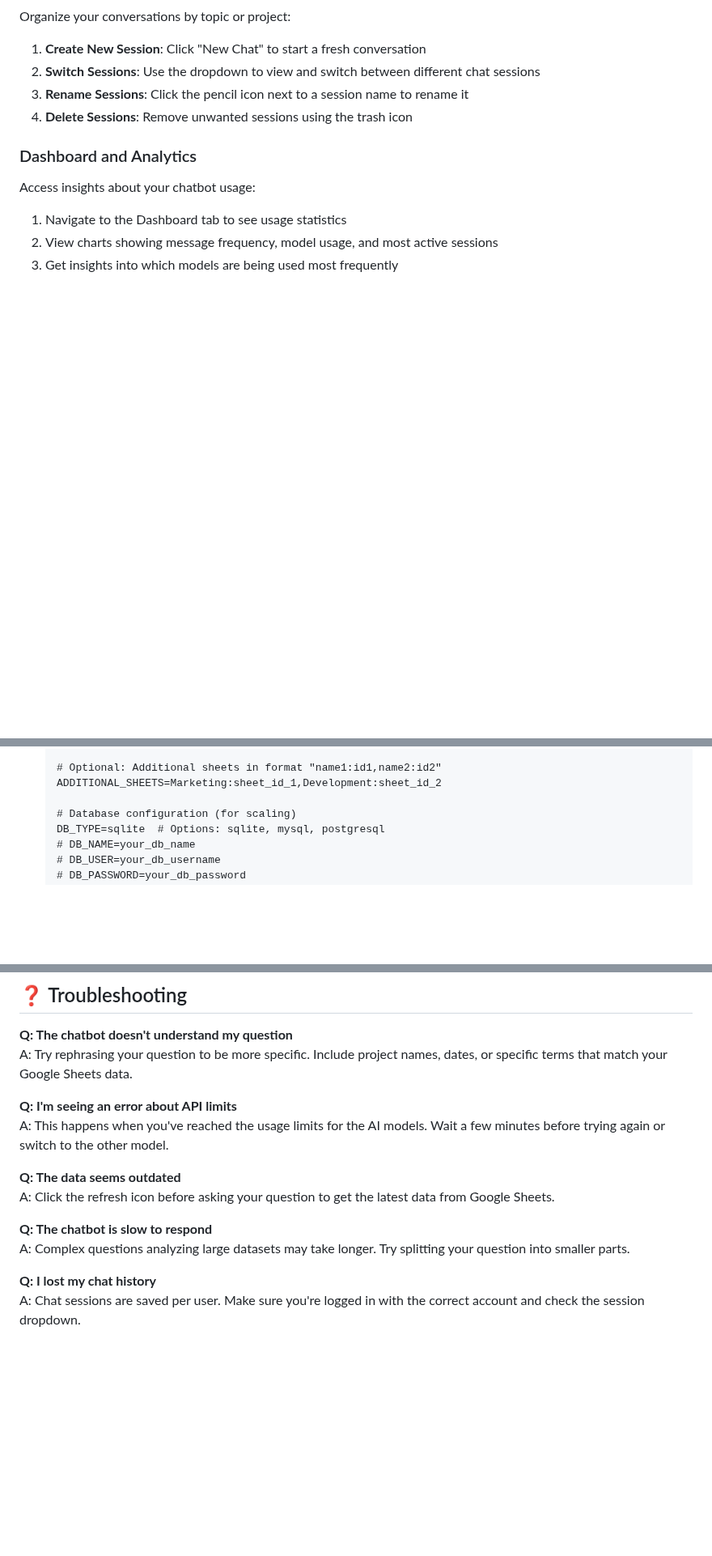
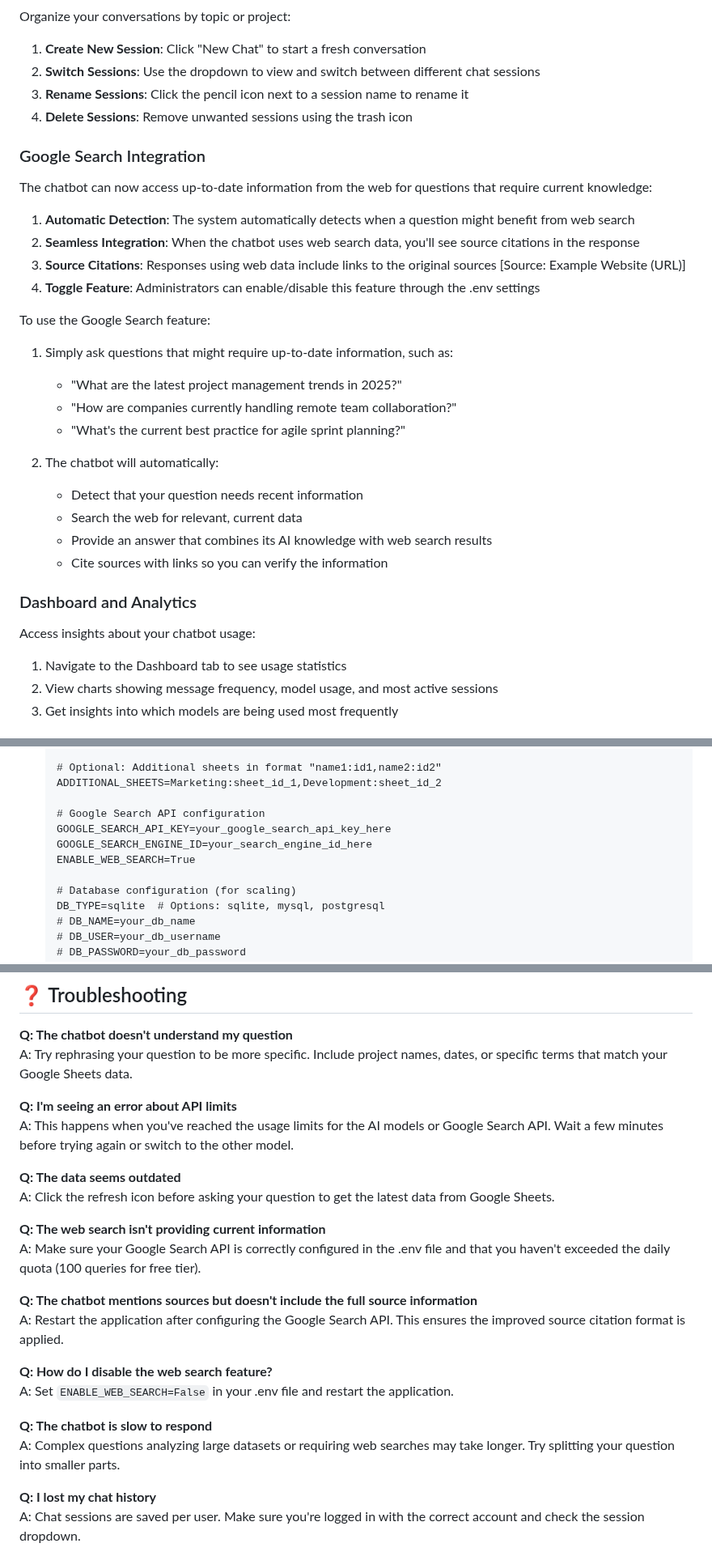
Before and after one commit to paulavishek/Nexus-360, a Markdown page: README.md, 3 parts joined by grey strips. Shown at 81% size. GitHub-like rendering; blank space fills up the shorter version.

```diff
--- a/README.md
+++ b/README.md
@@ -88,6 +91,28 @@ Organize your conversations by topic or project:
 3. **Rename Sessions**: Click the pencil icon next to a session name to rename it
 4. **Delete Sessions**: Remove unwanted sessions using the trash icon
 
+### Google Search Integration
+
+The chatbot can now access up-to-date information from the web for questions that require current knowledge:
+
+1. **Automatic Detection**: The system automatically detects when a question might benefit from web search
+2. **Seamless Integration**: When the chatbot uses web search data, you'll see source citations in the response
+3. **Source Citations**: Responses using web data include links to the original sources [Source: Example Website (URL)]
+4. **Toggle Feature**: Administrators can enable/disable this feature through the .env settings
+
+To use the Google Search feature:
+
+1. Simply ask questions that might require up-to-date information, such as:
+   - "What are the latest project management trends in 2025?"
+   - "How are companies currently handling remote team collaboration?"
+   - "What's the current best practice for agile sprint planning?"
+
+2. The chatbot will automatically:
+   - Detect that your question needs recent information
+   - Search the web for relevant, current data
+   - Provide an answer that combines its AI knowledge with web search results
+   - Cite sources with links so you can verify the information
+
 ### Dashboard and Analytics
 
 Access insights about your chatbot usage:
@@ -186,6 +221,11 @@ Here are some examples of questions you can ask the chatbot:
    # Optional: Additional sheets in format "name1:id1,name2:id2"
    ADDITIONAL_SHEETS=Marketing:sheet_id_1,Development:sheet_id_2
 
+   # Google Search API configuration
+   GOOGLE_SEARCH_API_KEY=your_google_search_api_key_here
+   GOOGLE_SEARCH_ENGINE_ID=your_search_engine_id_here
+   ENABLE_WEB_SEARCH=True
+
    # Database configuration (for scaling)
    DB_TYPE=sqlite  # Options: sqlite, mysql, postgresql
    # DB_NAME=your_db_name
@@ -351,13 +450,22 @@ Track and analyze your chatbot usage:
 A: Try rephrasing your question to be more specific. Include project names, dates, or specific terms that match your Google Sheets data.
 
 **Q: I'm seeing an error about API limits**
-A: This happens when you've reached the usage limits for the AI models. Wait a few minutes before trying again or switch to the other model.
+A: This happens when you've reached the usage limits for the AI models or Google Search API. Wait a few minutes before trying again or switch to the other model.
 
 **Q: The data seems outdated**
 A: Click the refresh icon before asking your question to get the latest data from Google Sheets.
 
+**Q: The web search isn't providing current information**
+A: Make sure your Google Search API is correctly configured in the .env file and that you haven't exceeded the daily quota (100 queries for free tier).
+
+**Q: The chatbot mentions sources but doesn't include the full source information**
+A: Restart the application after configuring the Google Search API. This ensures the improved source citation format is applied.
+
+**Q: How do I disable the web search feature?**
+A: Set `ENABLE_WEB_SEARCH=False` in your .env file and restart the application.
+
 **Q: The chatbot is slow to respond**
-A: Complex questions analyzing large datasets may take longer. Try splitting your question into smaller parts.
+A: Complex questions analyzing large datasets or requiring web searches may take longer. Try splitting your question into smaller parts.
 
 **Q: I lost my chat history**
 A: Chat sessions are saved per user. Make sure you're logged in with the correct account and check the session dropdown.
```
Also changed, not shown: other parts of README.md (+74 -1 lines).
